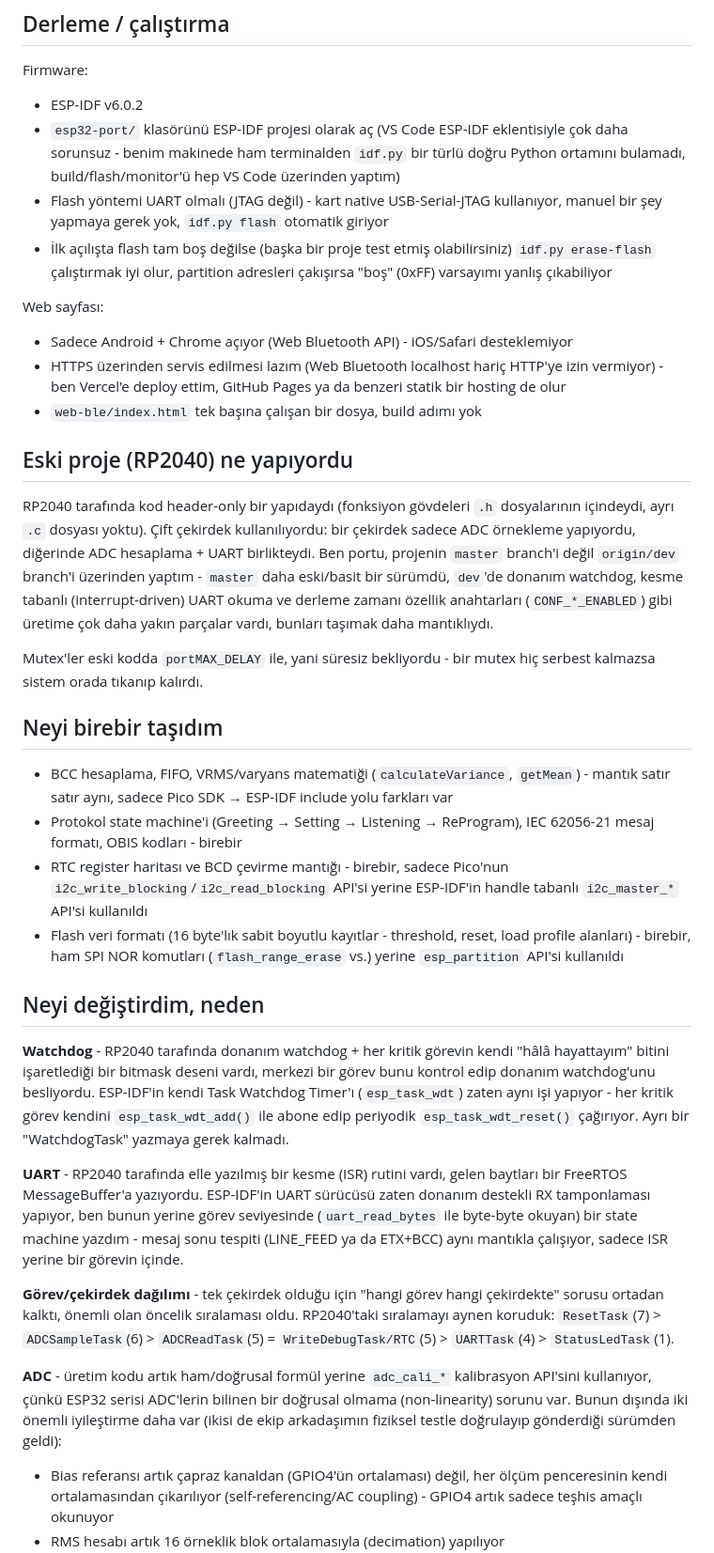
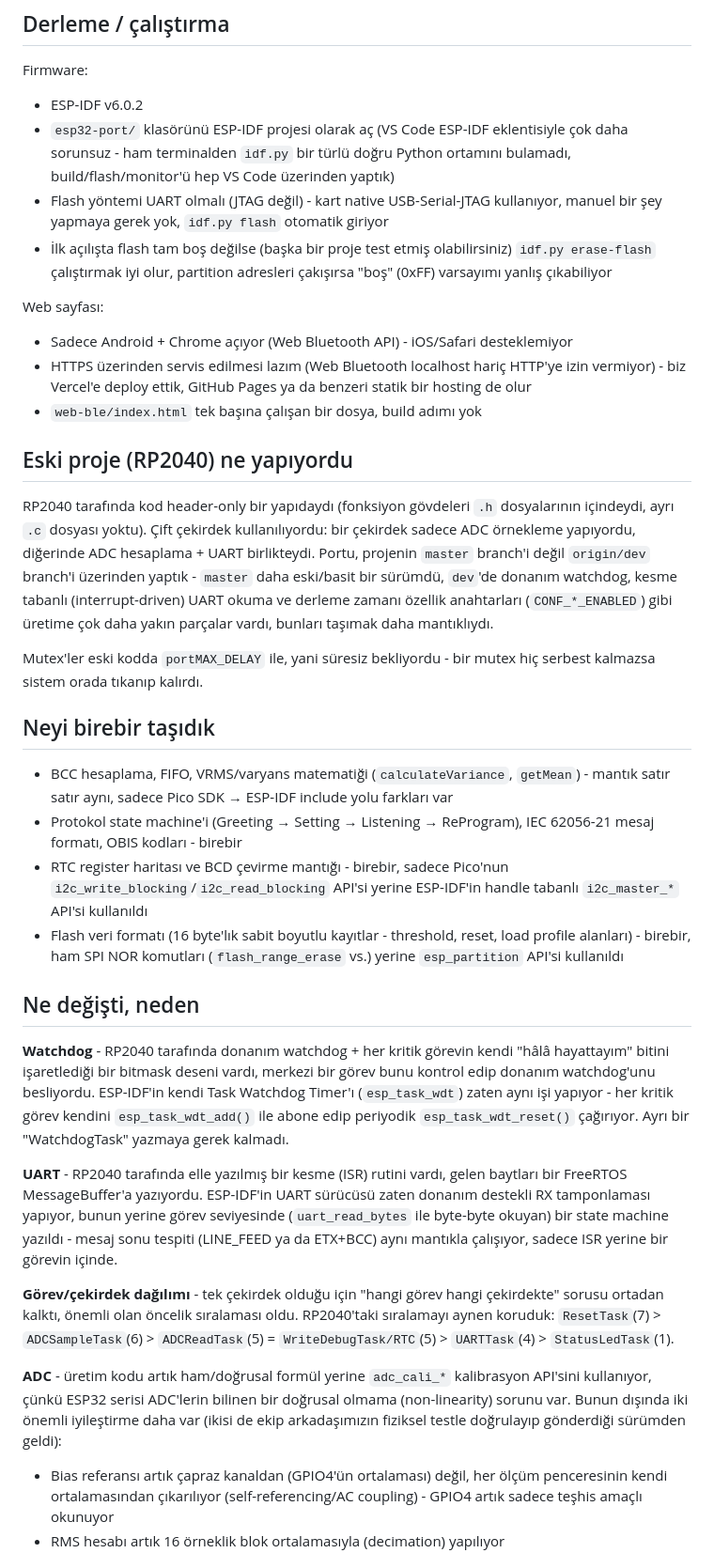
Before and after one commit to yavuzhaliloglu/eat-esp32-port, a Markdown page: README.md, the part around one of its changes. Shown at 94% size. GitHub-like rendering.

```diff
--- a/README.md
+++ b/README.md
@@ -46,37 +56,37 @@ RTC çipi PT7C4338 (DS1307 uyumlu), I2C adresi 0x68, register haritası eskisiyl
 
 Firmware:
 - ESP-IDF v6.0.2
-- `esp32-port/` klasörünü ESP-IDF projesi olarak aç (VS Code ESP-IDF eklentisiyle çok daha sorunsuz - benim makinede ham terminalden `idf.py` bir türlü doğru Python ortamını bulamadı, build/flash/monitor'ü hep VS Code üzerinden yaptım)
+- `esp32-port/` klasörünü ESP-IDF projesi olarak aç (VS Code ESP-IDF eklentisiyle çok daha sorunsuz - ham terminalden `idf.py` bir türlü doğru Python ortamını bulamadı, build/flash/monitor'ü hep VS Code üzerinden yaptık)
 - Flash yöntemi UART olmalı (JTAG değil) - kart native USB-Serial-JTAG kullanıyor, manuel bir şey yapmaya gerek yok, `idf.py flash` otomatik giriyor
 - İlk açılışta flash tam boş değilse (başka bir proje test etmiş olabilirsiniz) `idf.py erase-flash` çalıştırmak iyi olur, partition adresleri çakışırsa "boş" (0xFF) varsayımı yanlış çıkabiliyor
 
 Web sayfası:
 - Sadece Android + Chrome açıyor (Web Bluetooth API) - iOS/Safari desteklemiyor
-- HTTPS üzerinden servis edilmesi lazım (Web Bluetooth localhost hariç HTTP'ye izin vermiyor) - ben Vercel'e deploy ettim, GitHub Pages ya da benzeri statik bir hosting de olur
+- HTTPS üzerinden servis edilmesi lazım (Web Bluetooth localhost hariç HTTP'ye izin vermiyor) - biz Vercel'e deploy ettik, GitHub Pages ya da benzeri statik bir hosting de olur
 - `web-ble/index.html` tek başına çalışan bir dosya, build adımı yok
 
 ## Eski proje (RP2040) ne yapıyordu
 
-RP2040 tarafında kod header-only bir yapıdaydı (fonksiyon gövdeleri `.h` dosyalarının içindeydi, ayrı `.c` dosyası yoktu). Çift çekirdek kullanılıyordu: bir çekirdek sadece ADC örnekleme yapıyordu, diğerinde ADC hesaplama + UART birlikteydi. Ben portu, projenin `master` branch'i değil `origin/dev` branch'i üzerinden yaptım - `master` daha eski/basit bir sürümdü, `dev`'de donanım watchdog, kesme tabanlı (interrupt-driven) UART okuma ve derleme zamanı özellik anahtarları (`CONF_*_ENABLED`) gibi üretime çok daha yakın parçalar vardı, bunları taşımak daha mantıklıydı.
+RP2040 tarafında kod header-only bir yapıdaydı (fonksiyon gövdeleri `.h` dosyalarının içindeydi, ayrı `.c` dosyası yoktu). Çift çekirdek kullanılıyordu: bir çekirdek sadece ADC örnekleme yapıyordu, diğerinde ADC hesaplama + UART birlikteydi. Portu, projenin `master` branch'i değil `origin/dev` branch'i üzerinden yaptık - `master` daha eski/basit bir sürümdü, `dev`'de donanım watchdog, kesme tabanlı (interrupt-driven) UART okuma ve derleme zamanı özellik anahtarları (`CONF_*_ENABLED`) gibi üretime çok daha yakın parçalar vardı, bunları taşımak daha mantıklıydı.
 
 Mutex'ler eski kodda `portMAX_DELAY` ile, yani süresiz bekliyordu - bir mutex hiç serbest kalmazsa sistem orada tıkanıp kalırdı.
 
-## Neyi birebir taşıdım
+## Neyi birebir taşıdık
 
 - BCC hesaplama, FIFO, VRMS/varyans matematiği (`calculateVariance`, `getMean`) - mantık satır satır aynı, sadece Pico SDK → ESP-IDF include yolu farkları var
 - Protokol state machine'i (Greeting → Setting → Listening → ReProgram), IEC 62056-21 mesaj formatı, OBIS kodları - birebir
 - RTC register haritası ve BCD çevirme mantığı - birebir, sadece Pico'nun `i2c_write_blocking`/`i2c_read_blocking` API'si yerine ESP-IDF'in handle tabanlı `i2c_master_*` API'si kullanıldı
 - Flash veri formatı (16 byte'lık sabit boyutlu kayıtlar - threshold, reset, load profile alanları) - birebir, ham SPI NOR komutları (`flash_range_erase` vs.) yerine `esp_partition` API'si kullanıldı
 
-## Neyi değiştirdim, neden
+## Ne değişti, neden
 
 **Watchdog** - RP2040 tarafında donanım watchdog + her kritik görevin kendi "hâlâ hayattayım" bitini işaretlediği bir bitmask deseni vardı, merkezi bir görev bunu kontrol edip donanım watchdog'unu besliyordu. ESP-IDF'in kendi Task Watchdog Timer'ı (`esp_task_wdt`) zaten aynı işi yapıyor - her kritik görev kendini `esp_task_wdt_add()` ile abone edip periyodik `esp_task_wdt_reset()` çağırıyor. Ayrı bir "WatchdogTask" yazmaya gerek kalmadı.
 
-**UART** - RP2040 tarafında elle yazılmış bir kesme (ISR) rutini vardı, gelen baytları bir FreeRTOS MessageBuffer'a yazıyordu. ESP-IDF'in UART sürücüsü zaten donanım destekli RX tamponlaması yapıyor, ben bunun yerine görev seviyesinde (`uart_read_bytes` ile byte-byte okuyan) bir state machine yazdım - mesaj sonu tespiti (LINE_FEED ya da ETX+BCC) aynı mantıkla çalışıyor, sadece ISR yerine bir görevin içinde.
+**UART** - RP2040 tarafında elle yazılmış bir kesme (ISR) rutini vardı, gelen baytları bir FreeRTOS MessageBuffer'a yazıyordu. ESP-IDF'in UART sürücüsü zaten donanım destekli RX tamponlaması yapıyor, bunun yerine görev seviyesinde (`uart_read_bytes` ile byte-byte okuyan) bir state machine yazıldı - mesaj sonu tespiti (LINE_FEED ya da ETX+BCC) aynı mantıkla çalışıyor, sadece ISR yerine bir görevin içinde.
 
 **Görev/çekirdek dağılımı** - tek çekirdek olduğu için "hangi görev hangi çekirdekte" sorusu ortadan kalktı, önemli olan öncelik sıralaması oldu. RP2040'taki sıralamayı aynen koruduk: `ResetTask`(7) > `ADCSampleTask`(6) > `ADCReadTask`(5) = `WriteDebugTask/RTC`(5) > `UARTTask`(4) > `StatusLedTask`(1).
 
-**ADC** - üretim kodu artık ham/doğrusal formül yerine `adc_cali_*` kalibrasyon API'sini kullanıyor, çünkü ESP32 serisi ADC'lerin bilinen bir doğrusal olmama (non-linearity) sorunu var. Bunun dışında iki önemli iyileştirme daha var (ikisi de ekip arkadaşımın fiziksel testle doğrulayıp gönderdiği sürümden geldi):
+**ADC** - üretim kodu artık ham/doğrusal formül yerine `adc_cali_*` kalibrasyon API'sini kullanıyor, çünkü ESP32 serisi ADC'lerin bilinen bir doğrusal olmama (non-linearity) sorunu var. Bunun dışında iki önemli iyileştirme daha var (ikisi de ekip arkadaşımızın fiziksel testle doğrulayıp gönderdiği sürümden geldi):
 - Bias referansı artık çapraz kanaldan (GPIO4'ün ortalaması) değil, her ölçüm penceresinin kendi ortalamasından çıkarılıyor (self-referencing/AC coupling) - GPIO4 artık sadece teşhis amaçlı okunuyor
 - RMS hesabı artık 16 örneklik blok ortalamasıyla (decimation) yapılıyor
 - Ölçüm penceresi sabit değil, `initADC()` içinde gerçek ölçülen örnekleme hızına göre 50Hz'in tam katı olacak şekilde dinamik hesaplanıyor - böylece pencere her zaman tam periyot sayısına denk geliyor, yarım periyot kesilmesi yok
```
Also changed, not shown: other parts of README.md (+52 -28 lines).
